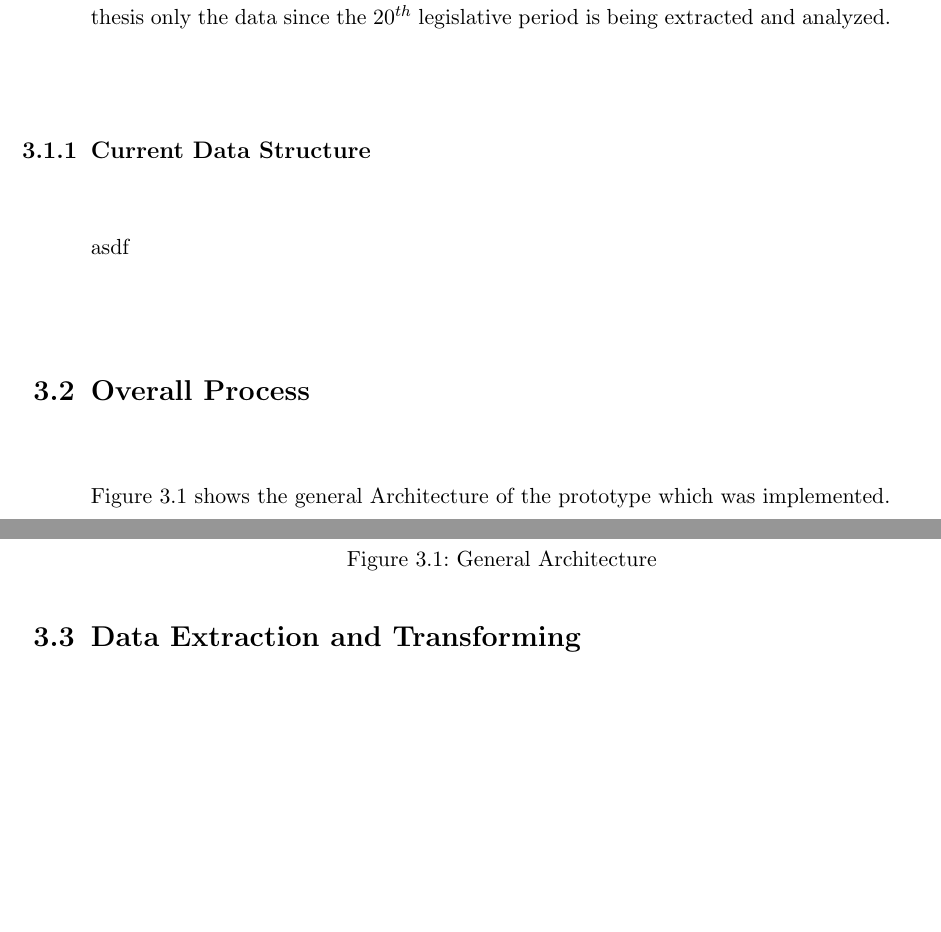
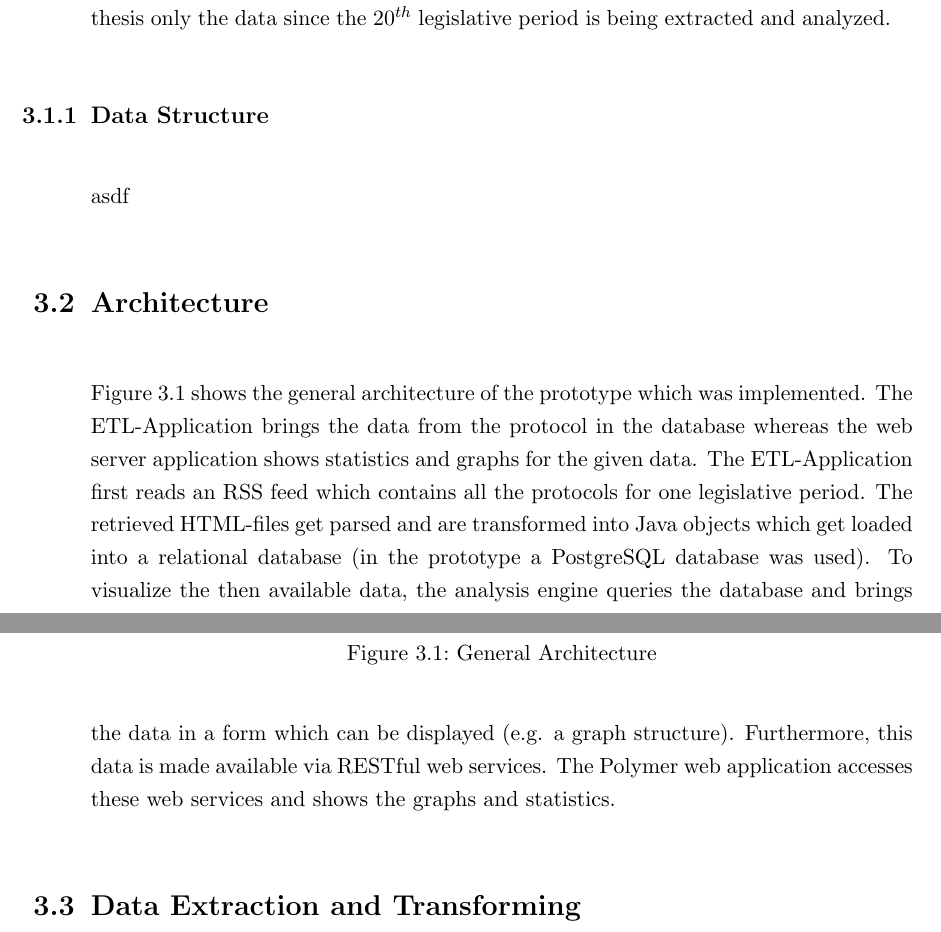
Before and after one commit to hias234/AustrianParliamentAnalyzerBachelorThesis, a LaTeX thesis (thesis.tex, which reads chapters/impl.tex): two parts of pages 15 and 16 of 19, joined at a grey line, cut so that both start at the same text, the shorter picture padded with empty space. The pictures show the PDF file thesis.pdf that the author committed with the source.

Commit message:
refined architecture

```diff
--- a/chapters/impl.tex
+++ b/chapters/impl.tex
@@ -6,11 +6,11 @@ Overview... Architecture... General Components
 \section{Initial Situation}
 Currently the data which should be analyzed is available through the protocols of the sessions of the national council. These protocols are publicly available and can be found at the website of the Austrian parliament (See \url{https://www.parlament.gv.at/PAKT/STPROT/}). They are in PDF-format and since the $20^{th}$ legislative period also available in HTML. As the extracting of the PDF-files would not result in sufficient quality, in this thesis only the data since the $20^{th}$ legislative period is being extracted and analyzed.
 
-\subsection{Current Data Structure}
+\subsection{Data Structure}
 asdf
 
-\section{Overall Process}
-Figure \ref{fig:general_architecture} shows the general Architecture of the prototype which was implemented.
+\section{Architecture}
+Figure \ref{fig:general_architecture} shows the general architecture of the prototype which was implemented. The ETL-Application brings the data from the protocol in the database whereas the web server application shows statistics and graphs for the given data. The ETL-Application first reads an RSS feed which contains all the protocols for one legislative period. The retrieved HTML-files get parsed and are transformed into Java objects which get loaded into a relational database (in the prototype a PostgreSQL database was used). To visualize the then available data, the analysis engine queries the database and brings the data in a form which can be displayed (e.g. a graph structure). Furthermore, this data is made available via RESTful web services. The Polymer web application accesses these web services and shows the graphs and statistics. All the components will be described in more detailed in the later sections.
 
 \begin{figure}
 	\centering
```
Also changed, not shown: imgs/overall_architecture.jpg, thesis.pdf.
